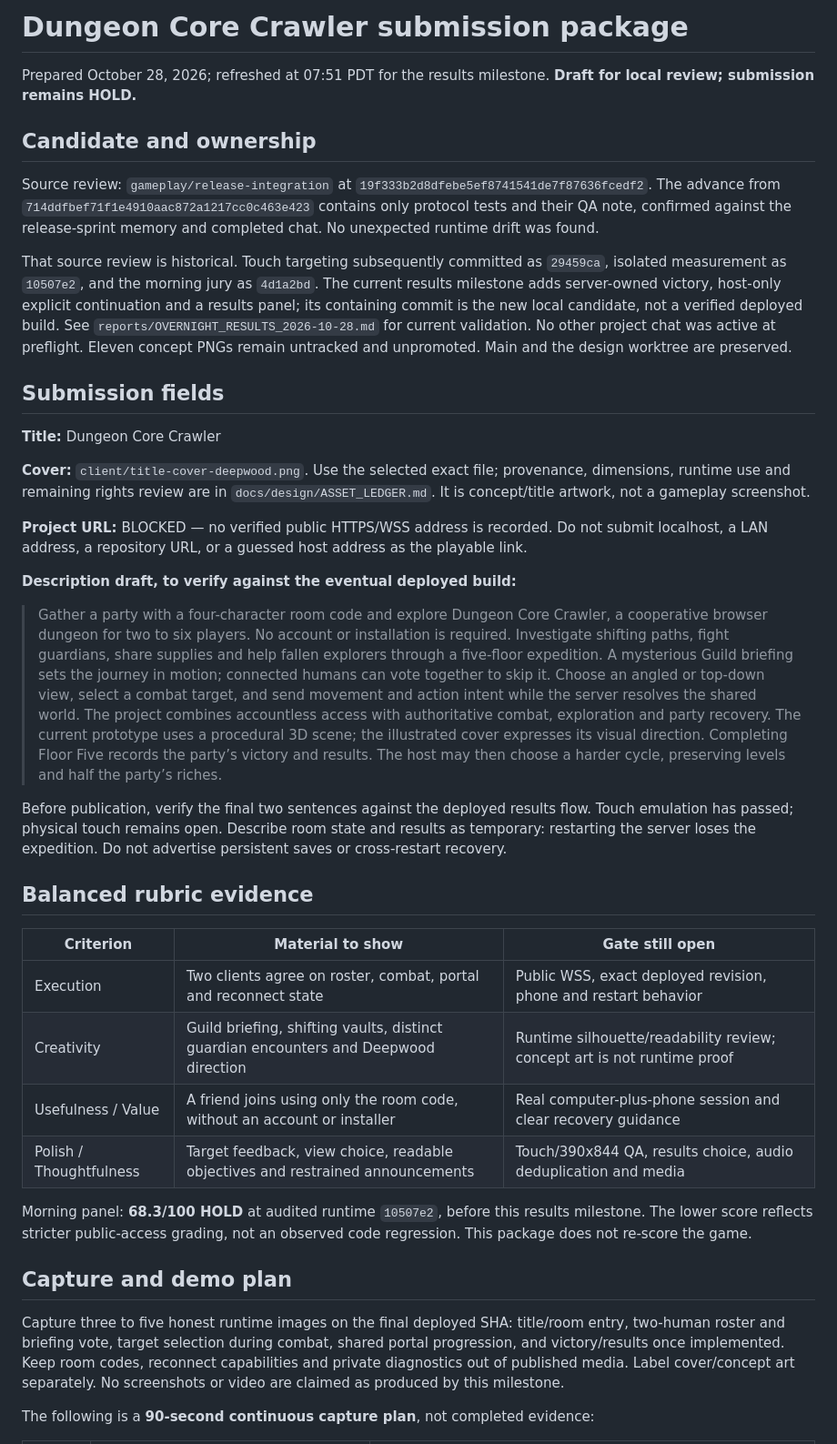
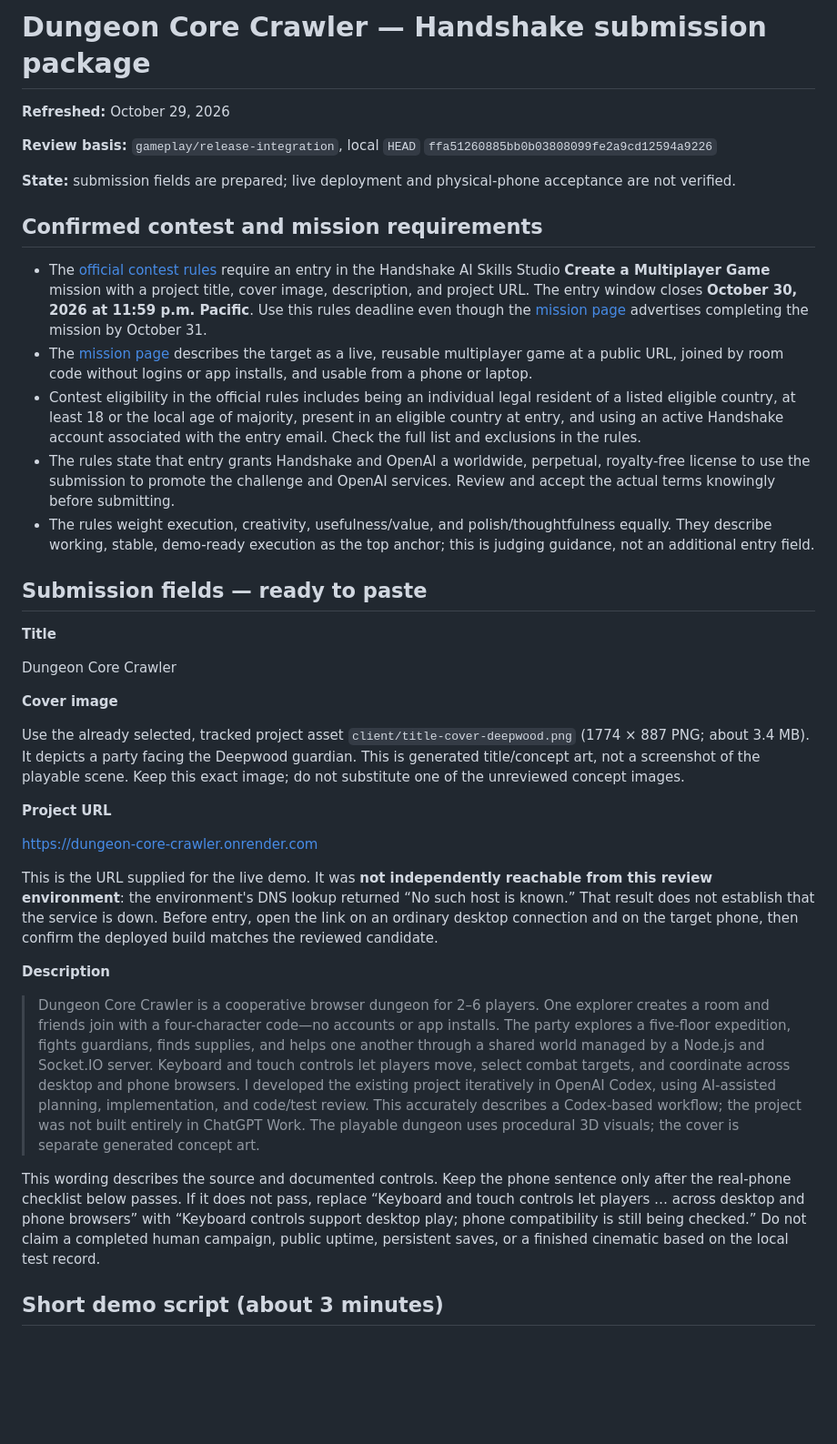
Before and after one commit to GrizzwaldHouse/Dungeon-Core, a Markdown page: docs/SUBMISSION_PACKAGE_2026-10-28.md, the part around one of its changes. Shown at 91% size. Drawn GitHub-style; blank space fills up the shorter version.

Commit message:
Refresh Handshake multiplayer game submission package

```diff
--- a/docs/SUBMISSION_PACKAGE_2026-10-28.md
+++ b/docs/SUBMISSION_PACKAGE_2026-10-28.md
@@ -1,41 +1,40 @@
-# Dungeon Core Crawler submission package
+# Dungeon Core Crawler — Handshake submission package
 
-Prepared October 28, 2026; refreshed at 07:51 PDT for the results milestone. **Draft for local review; submission remains HOLD.**
+**Refreshed:** October 29, 2026
 
-## Candidate and ownership
+**Review basis:** `gameplay/release-integration`, local `HEAD` `ffa51260885bb0b03808099fe2a9cd12594a9226`
 
-Source review: `gameplay/release-integration` at `19f333b2d8dfebe5ef8741541de7f87636fcedf2`. The advance from `714ddfbef71f1e4910aac872a1217cc0c463e423` contains only protocol tests and their QA note, confirmed against the release-sprint memory and completed chat. No unexpected runtime drift was found.
+**State:** submission fields are prepared; live deployment and physical-phone acceptance are not verified.
 
-That source review is historical. Touch targeting subsequently committed as `29459ca`, isolated measurement as `10507e2`, and the morning jury as `4d1a2bd`. The current results milestone adds server-owned victory, host-only explicit continuation and a results panel; its containing commit is the new local candidate, not a verified deployed build. See `reports/OVERNIGHT_RESULTS_2026-10-28.md` for current validation. No other project chat was active at preflight. Eleven concept PNGs remain untracked and unpromoted. Main and the design worktree are preserved.
+## Confirmed contest and mission requirements
 
-## Submission fields
+- The [official contest rules](https://go.joinhandshake.com/rs/390-ZTF-353/images/%5BAI_Skills_Studio_Challenge%5D_Contest_Official_Rules.pdf?version=0) require an entry in the Handshake AI Skills Studio **Create a Multiplayer Game** mission with a project title, cover image, description, and project URL. The entry window closes **October 30, 2026 at 11:59 p.m. Pacific**. Use this rules deadline even though the [mission page](https://joinhandshake.com/learn/create-a-multiplayer-game-8d7d59b5/) advertises completing the mission by October 31.
+- The [mission page](https://joinhandshake.com/learn/create-a-multiplayer-game-8d7d59b5/) describes the target as a live, reusable multiplayer game at a public URL, joined by room code without logins or app installs, and usable from a phone or laptop.
+- Contest eligibility in the official rules includes being an individual legal resident of a listed eligible country, at least 18 or the local age of majority, present in an eligible country at entry, and using an active Handshake account associated with the entry email. Check the full list and exclusions in the rules.
+- The rules state that entry grants Handshake and OpenAI a worldwide, perpetual, royalty-free license to use the submission to promote the challenge and OpenAI services. Review and accept the actual terms knowingly before submitting.
+- The rules weight execution, creativity, usefulness/value, and polish/thoughtfulness equally. They describe working, stable, demo-ready execution as the top anchor; this is judging guidance, not an additional entry field.
 
-**Title:** Dungeon Core Crawler
+## Submission fields — ready to paste
 
-**Cover:** `client/title-cover-deepwood.png`. Use the selected exact file; provenance, dimensions, runtime use and remaining rights review are in `docs/design/ASSET_LEDGER.md`. It is concept/title artwork, not a gameplay screenshot.
+**Title**
 
-**Project URL:** BLOCKED — no verified public HTTPS/WSS address is recorded. Do not submit localhost, a LAN address, a repository URL, or a guessed host address as the playable link.
+Dungeon Core Crawler
 
-**Description draft, to verify against the eventual deployed build:**
+**Cover image**
 
-> Gather a party with a four-character room code and explore Dungeon Core Crawler, a cooperative browser dungeon for two to six players. No account or installation is required. Investigate shifting paths, fight guardians, share supplies and help fallen explorers through a five-floor expedition. A mysterious Guild briefing sets the journey in motion; connected humans can vote together to skip it. Choose an angled or top-down view, select a combat target, and send movement and action intent while the server resolves the shared world. The project combines accountless access with authoritative combat, exploration and party recovery. The current prototype uses a procedural 3D scene; the illustrated cover expresses its visual direction. Completing Floor Five records the party’s victory and results. The host may then choose a harder cycle, preserving levels and half the party’s riches.
+Use the already selected, tracked project asset `client/title-cover-deepwood.png` (1774 × 887 PNG; about 3.4 MB). It depicts a party facing the Deepwood guardian. This is generated title/concept art, not a screenshot of the playable scene. Keep this exact image; do not substitute one of the unreviewed concept images.
 
-Before publication, verify the final two sentences against the deployed results flow. Touch emulation has passed; physical touch remains open. Describe room state and results as temporary: restarting the server loses the expedition. Do not advertise persistent saves or cross-restart recovery.
+**Project URL**
 
-## Balanced rubric evidence
+https://dungeon-core-crawler.onrender.com
 
-| Criterion | Material to show | Gate still open |
-| --- | --- | --- |
-| Execution | Two clients agree on roster, combat, portal and reconnect state | Public WSS, exact deployed revision, phone and restart behavior |
-| Creativity | Guild briefing, shifting vaults, distinct guardian encounters and Deepwood direction | Runtime silhouette/readability review; concept art is not runtime proof |
-| Usefulness / Value | A friend joins using only the room code, without an account or installer | Real computer-plus-phone session and clear recovery guidance |
-| Polish / Thoughtfulness | Target feedback, view choice, readable objectives and restrained announcements | Touch/390x844 QA, results choice, audio deduplication and media |
+This is the URL supplied for the live demo. It was **not independently reachable from this review environment**: the environment's DNS lookup returned “No such host is known.” That result does not establish that the service is down. Before entry, open the link on an ordinary desktop connection and on the target phone, then confirm the deployed build matches the reviewed candidate.
 
-Morning panel: **68.3/100 HOLD** at audited runtime `10507e2`, before this results milestone. The lower score reflects stricter public-access grading, not an observed code regression. This package does not re-score the game.
+**Description**
 
-## Capture and demo plan
+> Dungeon Core Crawler is a cooperative browser dungeon for 2–6 players. One explorer creates a room and friends join with a four-character code—no accounts or app installs. The party explores a five-floor expedition, fights guardians, finds supplies, and helps one another through a shared world managed by a Node.js and Socket.IO server. Keyboard and touch controls let players move, select combat targets, and coordinate across desktop and phone browsers. I developed the existing project iteratively in OpenAI Codex, using AI-assisted planning, implementation, and code/test review. This accurately describes a Codex-based workflow; the project was not built entirely in ChatGPT Work. The playable dungeon uses procedural 3D visuals; the cover is separate generated concept art.
 
-Capture three to five honest runtime images on the final deployed SHA: title/room entry, two-human roster and briefing vote, target selection during combat, shared portal progression, and victory/results once implemented. Keep room codes, reconnect capabilities and private diagnostics out of published media. Label cover/concept art separately. No screenshots or video are claimed as produced by this milestone.
+This wording describes the source and documented controls. Keep the phone sentence only after the real-phone checklist below passes. If it does not pass, replace “Keyboard and touch controls let players … across desktop and phone browsers” with “Keyboard controls support desktop play; phone compatibility is still being checked.” Do not claim a completed human campaign, public uptime, persistent saves, or a finished cinematic based on the local test record.
 
-The following is a **90-second continuous capture plan**, not completed evidence:
+## Short demo script (about 3 minutes)
 
```
Also changed, not shown: other parts of docs/SUBMISSION_PACKAGE_2026-10-28.md (+32 -33 lines).
